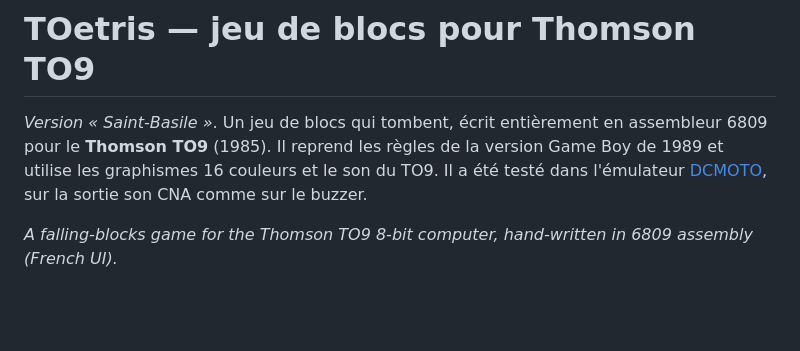
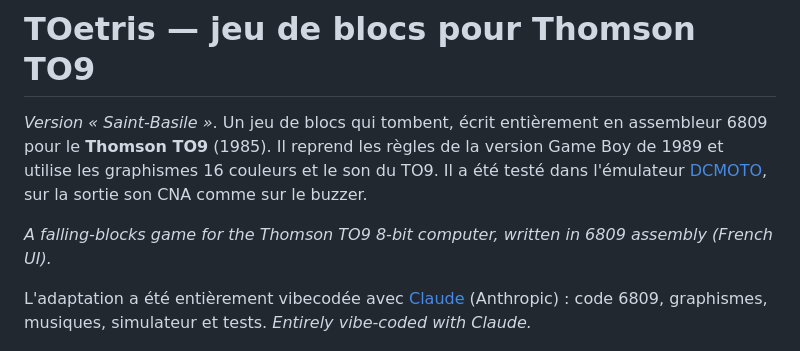
Before and after one commit to sebjvproj/toetris, a Markdown page: README.md, the part around the change. Rendered like a GitHub page; blank space fills up the shorter version.

Commit message:
README : l'adaptation a été vibecodée avec Claude
Co-Authored-By: Claude Opus 5.5 <noreply@anthropic.com>

```diff
--- a/README.md
+++ b/README.md
@@ -2,7 +2,10 @@
 
 *Version « Saint-Basile »*. Un jeu de blocs qui tombent, écrit entièrement en assembleur 6809 pour le **Thomson TO9** (1985). Il reprend les règles de la version Game Boy de 1989 et utilise les graphismes 16 couleurs et le son du TO9. Il a été testé dans l'émulateur [DCMOTO](http://dcmoto.free.fr/), sur la sortie son CNA comme sur le buzzer.
 
-*A falling-blocks game for the Thomson TO9 8-bit computer, hand-written in 6809 assembly (French UI).*
+*A falling-blocks game for the Thomson TO9 8-bit computer, written in 6809 assembly (French UI).*
+
+L'adaptation a été entièrement vibecodée avec [Claude](https://claude.ai) (Anthropic) : code 6809, graphismes, musiques, simulateur et tests.
+*Entirely vibe-coded with Claude.*
 
 ![Écran titre](apercus/ecran_titre.png) ![En jeu](apercus/ecran_jeu.png)
 
```
